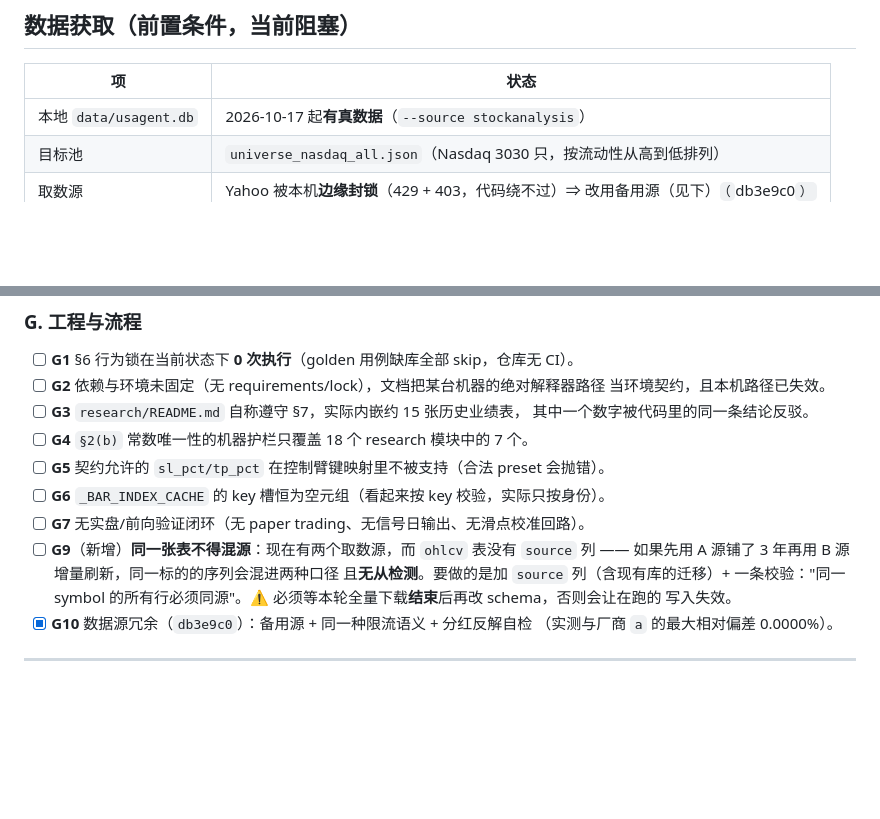
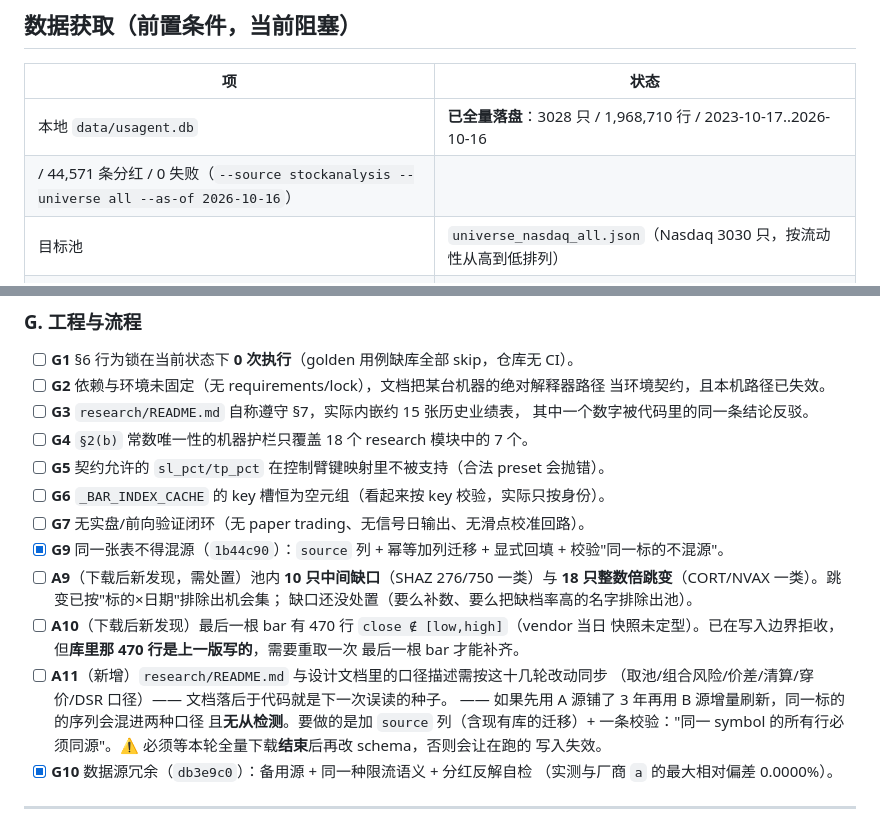
Before and after one commit to HoLeonZ/usagent, a Markdown page: docs/2026-10-17-institutional-fix-plan.md, 2 parts joined by grey strips. Drawn GitHub-style; blank space fills up the shorter version.

Commit message:
docs: 台账 —— G9 完成；记下下载后新发现的三项（池内缺口/最后一根 bar/文档同步）
Co-Authored-By: Claude Opus 5 <noreply@anthropic.com>

```diff
--- a/docs/2026-10-17-institutional-fix-plan.md
+++ b/docs/2026-10-17-institutional-fix-plan.md
@@ -22,7 +22,8 @@
 
 | 项 | 状态 |
 |---|---|
-| 本地 `data/usagent.db` | 2026-10-17 起**有真数据**（`--source stockanalysis`） |
+| 本地 `data/usagent.db` | **已全量落盘**：3028 只 / 1,968,710 行 / 2023-10-17..2026-10-16
+  / 44,571 条分红 / 0 失败（`--source stockanalysis --universe all --as-of 2026-10-16`） |
 | 目标池 | `universe_nasdaq_all.json`（Nasdaq 3030 只，按流动性从高到低排列） |
 | 取数源 | Yahoo 被本机**边缘封锁**（429 + 403，代码绕不过）⇒ 改用备用源（见下）`（`db3e9c0`）` |
 | golden 基线 | **待重生成**，且现在红了 6 个用例，三种成因都要写进重生成理由：
@@ -169,7 +170,16 @@
 - [ ] **G5** 契约允许的 `sl_pct/tp_pct` 在控制臂键映射里不被支持（合法 preset 会抛错）。
 - [ ] **G6** `_BAR_INDEX_CACHE` 的 key 槽恒为空元组（看起来按 key 校验，实际只按身份）。
 - [ ] **G7** 无实盘/前向验证闭环（无 paper trading、无信号日输出、无滑点校准回路）。
-- [ ] **G9**（新增）**同一张表不得混源**：现在有两个取数源，而 `ohlcv` 表没有 `source` 列
+- [x] **G9** 同一张表不得混源（`1b44c90`）：`source` 列 + 幂等加列迁移 + 显式回填
+      + 校验"同一标的不混源"。
+- [ ] **A9**（下载后新发现，需处置）池内 **10 只中间缺口**（SHAZ 276/750 一类）与
+      **18 只整数倍跳变**（CORT/NVAX 一类）。跳变已按"标的×日期"排除出机会集；
+      缺口还没处置（要么补数、要么把缺档率高的名字排除出池）。
+- [ ] **A10**（下载后新发现）最后一根 bar 有 470 行 `close ∉ [low,high]`（vendor 当日
+      快照未定型）。已在写入边界拒收，但**库里那 470 行是上一版写的**，需要重取一次
+      最后一根 bar 才能补齐。
+- [ ] **A11**（新增）`research/README.md` 与设计文档里的口径描述需按这十几轮改动同步
+      （取池/组合风险/价差/清算/穿价/DSR 口径）—— 文档落后于代码就是下一次误读的种子。
       —— 如果先用 A 源铺了 3 年再用 B 源增量刷新，同一标的的序列会混进两种口径
       且**无从检测**。要做的是加 `source` 列（含现有库的迁移）+ 一条校验："同一 symbol
       的所有行必须同源"。⚠️ 必须等本轮全量下载**结束**后再改 schema，否则会让在跑的
```
